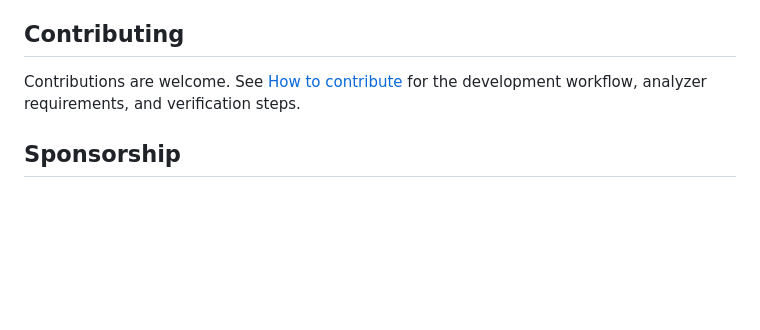
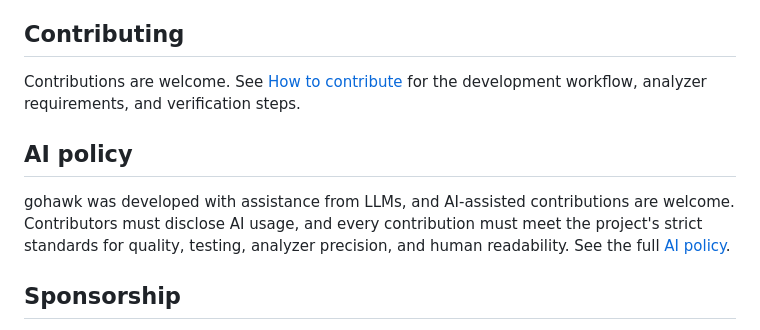
Before and after one commit to kojah/gohawk, a Markdown page: README.md, the part around the change. Drawn GitHub-style; blank space fills up the shorter version.

Commit message:
Disclose AI policy in README

```diff
--- a/README.md
+++ b/README.md
@@ -100,6 +100,13 @@ complete analyzer set. Analyzer names are listed by `gohawk list`.
 Contributions are welcome. See [How to contribute](https://kojah.github.io/gohawk/contributing/)
 for the development workflow, analyzer requirements, and verification steps.
 
+## AI policy
+
+gohawk was developed with assistance from LLMs, and AI-assisted contributions
+are welcome. Contributors must disclose AI usage, and every contribution must
+meet the project's strict standards for quality, testing, analyzer precision,
+and human readability. See the full [AI policy](https://kojah.github.io/gohawk/ai-policy/).
+
 ## Sponsorship
 
 If gohawk is useful to you or your organization, consider sponsoring its
```
